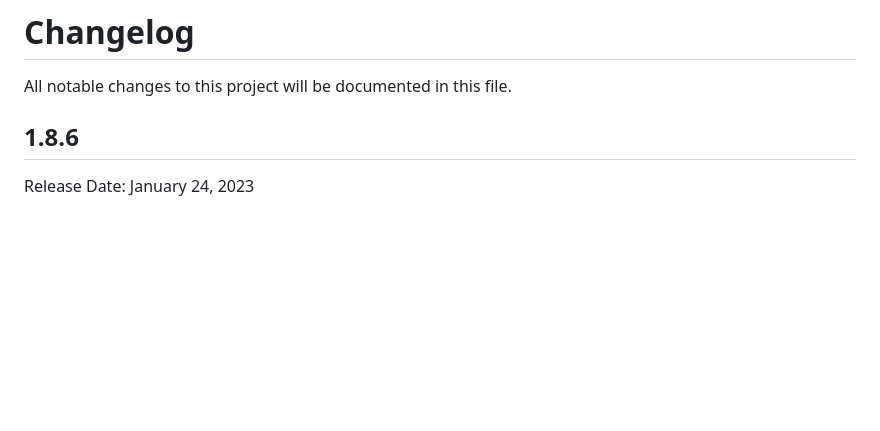
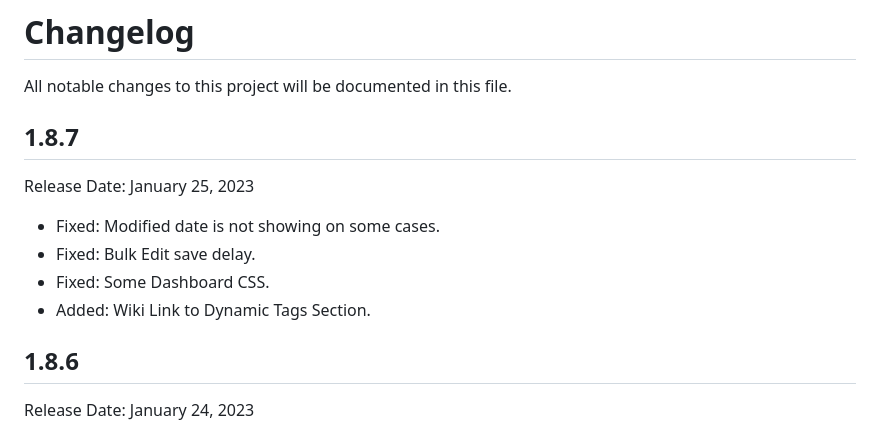
Before and after one commit to iamsayan/wp-last-modified-info, a Markdown page: CHANGELOG.md, the part around the change. GitHub-like rendering; blank space fills up the shorter version.

Commit message:
update changelog

```diff
--- a/CHANGELOG.md
+++ b/CHANGELOG.md
@@ -1,5 +1,13 @@
 # Changelog
 All notable changes to this project will be documented in this file.
+
+## 1.8.7
+Release Date: January 25, 2023
+
+* Fixed: Modified date is not showing on some cases.
+* Fixed: Bulk Edit save delay.
+* Fixed: Some Dashboard CSS.
+* Added: Wiki Link to Dynamic Tags Section.
 
 ## 1.8.6
 Release Date: January 24, 2023
```
